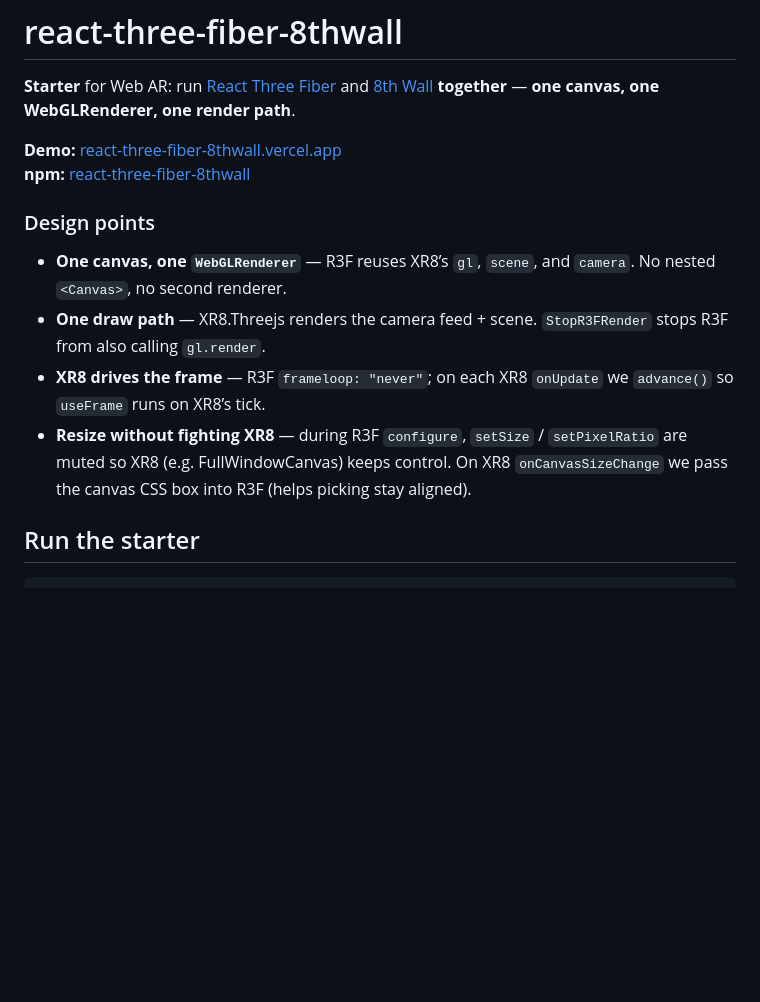
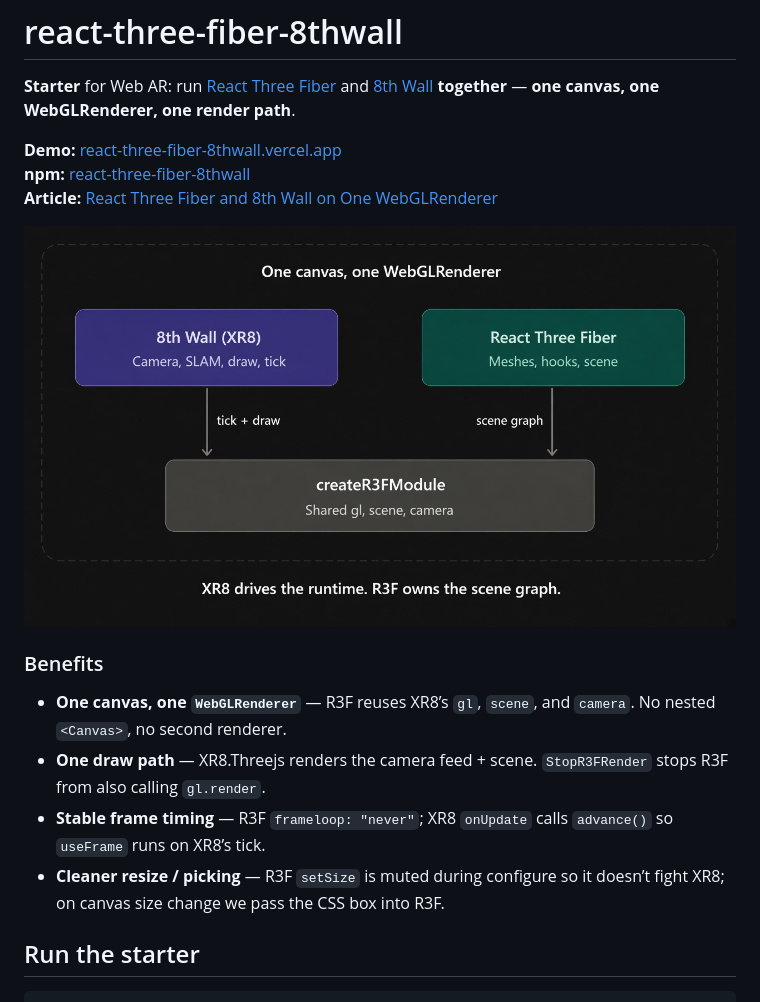
Before and after one commit to pvscreations/react-three-fiber-8thwall, a Markdown page: README.md, the part around the change. GitHub-like rendering; pictures changed too: docs/r3f-8thwall-architecture.jpg (added); blank space fills up the shorter version.

Commit message:
chore(docs): udpated docs

```diff
--- a/README.md
+++ b/README.md
@@ -4,13 +4,16 @@
 
 **Demo:** [react-three-fiber-8thwall.vercel.app](https://react-three-fiber-8thwall.vercel.app/)
 **npm:** [react-three-fiber-8thwall](https://www.npmjs.com/package/react-three-fiber-8thwall)
+**Article:** [React Three Fiber and 8th Wall on One WebGLRenderer](https://medium.com/@nagendra10082003/react-three-fiber-and-8th-wall-on-one-webglrenderer-ba36b6ea7546)
 
-### Design points
+![One canvas, one WebGLRenderer — XR8 drives the runtime; R3F owns the scene graph](docs/r3f-8thwall-architecture.jpg)
+
+### Benefits
 
 - **One canvas, one `WebGLRenderer`** — R3F reuses XR8’s `gl`, `scene`, and `camera`. No nested `<Canvas>`, no second renderer.
 - **One draw path** — XR8.Threejs renders the camera feed + scene. `StopR3FRender` stops R3F from also calling `gl.render`.
-- **XR8 drives the frame** — R3F `frameloop: "never"`; on each XR8 `onUpdate` we `advance()` so `useFrame` runs on XR8’s tick.
-- **Resize without fighting XR8** — during R3F `configure`, `setSize` / `setPixelRatio` are muted so XR8 (e.g. FullWindowCanvas) keeps control. On XR8 `onCanvasSizeChange` we pass the canvas CSS box into R3F (helps picking stay aligned).
+- **Stable frame timing** — R3F `frameloop: "never"`; XR8 `onUpdate` calls `advance()` so `useFrame` runs on XR8’s tick.
+- **Cleaner resize / picking** — R3F `setSize` is muted during configure so it doesn’t fight XR8; on canvas size change we pass the CSS box into R3F.
 
 ## Run the starter
 
```
